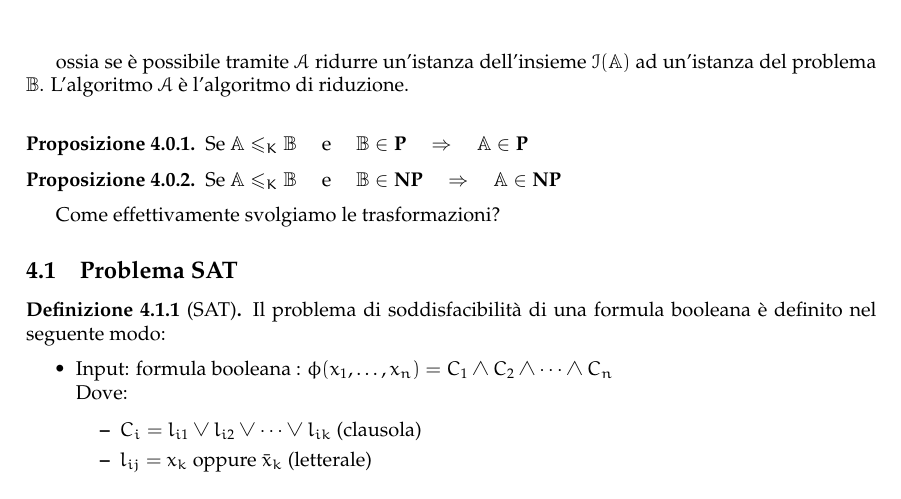
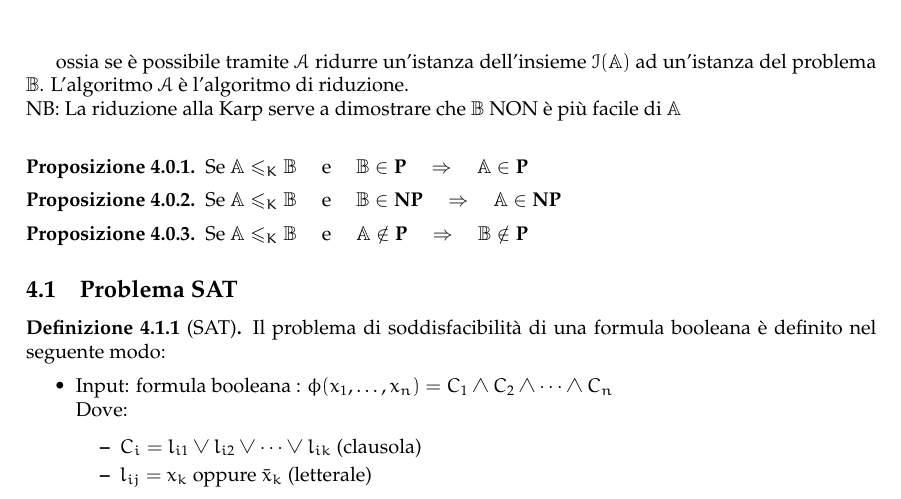
Before and after one commit to sentientmachin3/dispense-info-univr, a LaTeX document (magistrale/complessita/complessita.tex): part of page 12 of 53, cut so that both start at the same text. Compiled offline with pdfLaTeX.

Commit message:
Fix Karp Reduction in complessita.tex

```diff
--- a/magistrale/complessita/complessita.tex
+++ b/magistrale/complessita/complessita.tex
@@ -550,7 +550,8 @@ VerifyK-Colouring(G = (V,E), $ f(v_1), \dots, f(v_n) $)
 				\forall x \in \instance{A},\ \prob{B}(\alg{A}(x)) = yes \ \Leftrightarrow \ \prob{A}(x) = yes
 			\]
 		\end{definit}
-	ossia se è possibile tramite $\alg{A}$ ridurre un'istanza dell'insieme $\instance{A}$ ad un'istanza del problema $\prob{B}$. L'algoritmo $\alg{A}$ è l'algoritmo di riduzione. \\
+	ossia se è possibile tramite $\alg{A}$ ridurre un'istanza dell'insieme $\instance{A}$ ad un'istanza del problema $\prob{B}$. L'algoritmo $\alg{A}$ è l'algoritmo di riduzione.\\
+	NB: La riduzione alla Karp serve a dimostrare che $\prob{B}$ NON è più facile di  $\prob{A}$\\
 
 		\begin{prop}
 			Se $ \prob{A} \leqslant_K \prob{B} \quad\text{ e }\quad \prob{B}\in \p \quad \Rightarrow\quad \prob{A}\in\p $
@@ -558,8 +559,11 @@ VerifyK-Colouring(G = (V,E), $ f(v_1), \dots, f(v_n) $)
 		\begin{prop}
 			Se $ \prob{A} \leqslant_K \prob{B} \quad\text{ e }\quad \prob{B}\in \np \quad \Rightarrow\quad \prob{A}\in\np $
 		\end{prop}
-
-		Come effettivamente svolgiamo le trasformazioni?
+		\begin{prop}
+			Se $ \prob{A} \leqslant_K \prob{B} \quad\text{ e }\quad \prob{A}\notin \p \quad \Rightarrow\quad \prob{B}\notin\p $
+		\end{prop}
+
+		%Come effettivamente svolgiamo le trasformazioni?
 
 		\subsection{Problema SAT}
 			\begin{definit}[SAT]
```
Also changed, not shown: magistrale/complessita/complessita.pdf, 1 other file.
